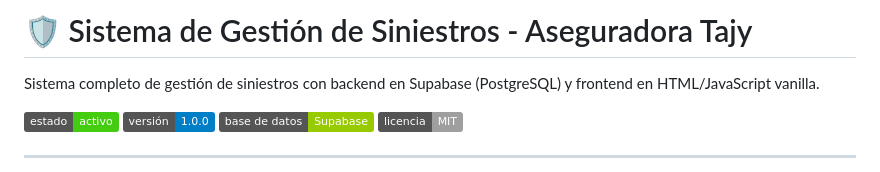
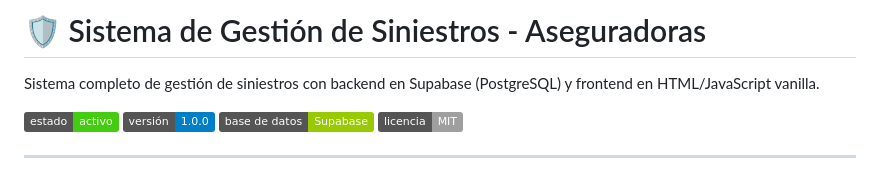
Before and after one commit to fenix1050/aseguradora-tajy, a Markdown page: README.md, the part around the change. Rendered like a GitHub page; badges without logos.

```diff
--- a/README.md
+++ b/README.md
@@ -1,4 +1,4 @@
-# 🛡️ Sistema de Gestión de Siniestros - Aseguradora Tajy
+# 🛡️ Sistema de Gestión de Siniestros - Aseguradoras
 
 Sistema completo de gestión de siniestros con backend en Supabase (PostgreSQL) y frontend en HTML/JavaScript vanilla.
 
```
